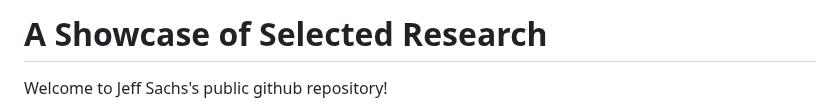
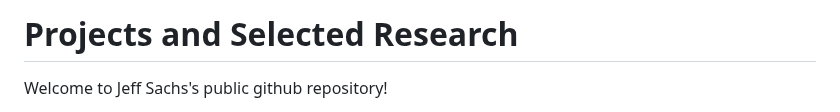
Before and after one commit to jsachs802/research_overview, a Markdown page: README.md, the part around the change. Drawn GitHub-style.

Commit message:
Update README.md
Change title of github readme

```diff
--- a/README.md
+++ b/README.md
@@ -1,4 +1,4 @@
-# A Showcase of Selected Research
+# Projects and Selected Research
 
 Welcome to Jeff Sachs's public github repository!
 
```
